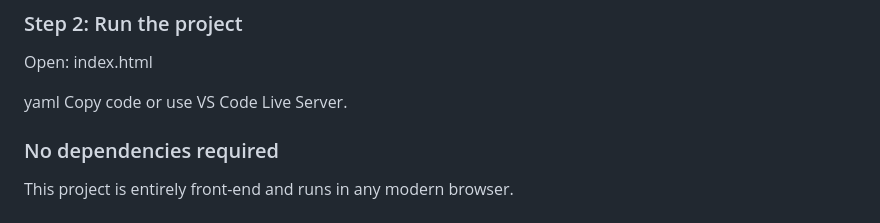
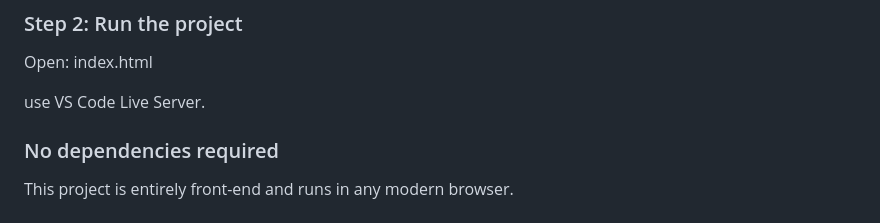
Before and after one commit to jaskarandhami/CommunitySkillSwapHub-project, a Markdown page: README.md, the part around the change. Drawn GitHub-style.

```diff
--- a/README.md
+++ b/README.md
@@ -193,9 +193,7 @@ Copy code
 Open:
 index.html
 
-yaml
-Copy code
-or use VS Code Live Server.
+use VS Code Live Server.
 
 ### No dependencies required
 This project is entirely front-end and runs in any modern browser.
```
